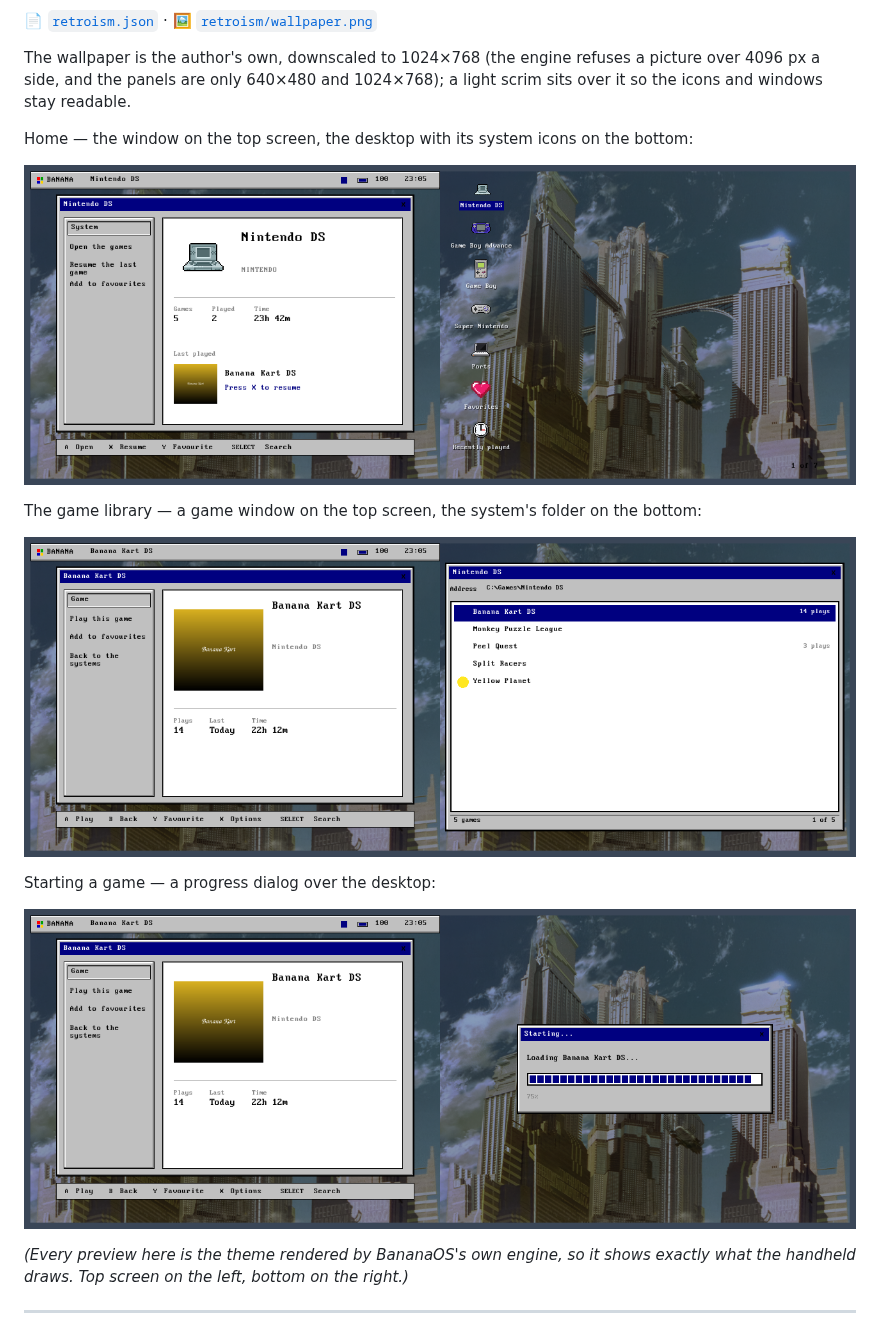
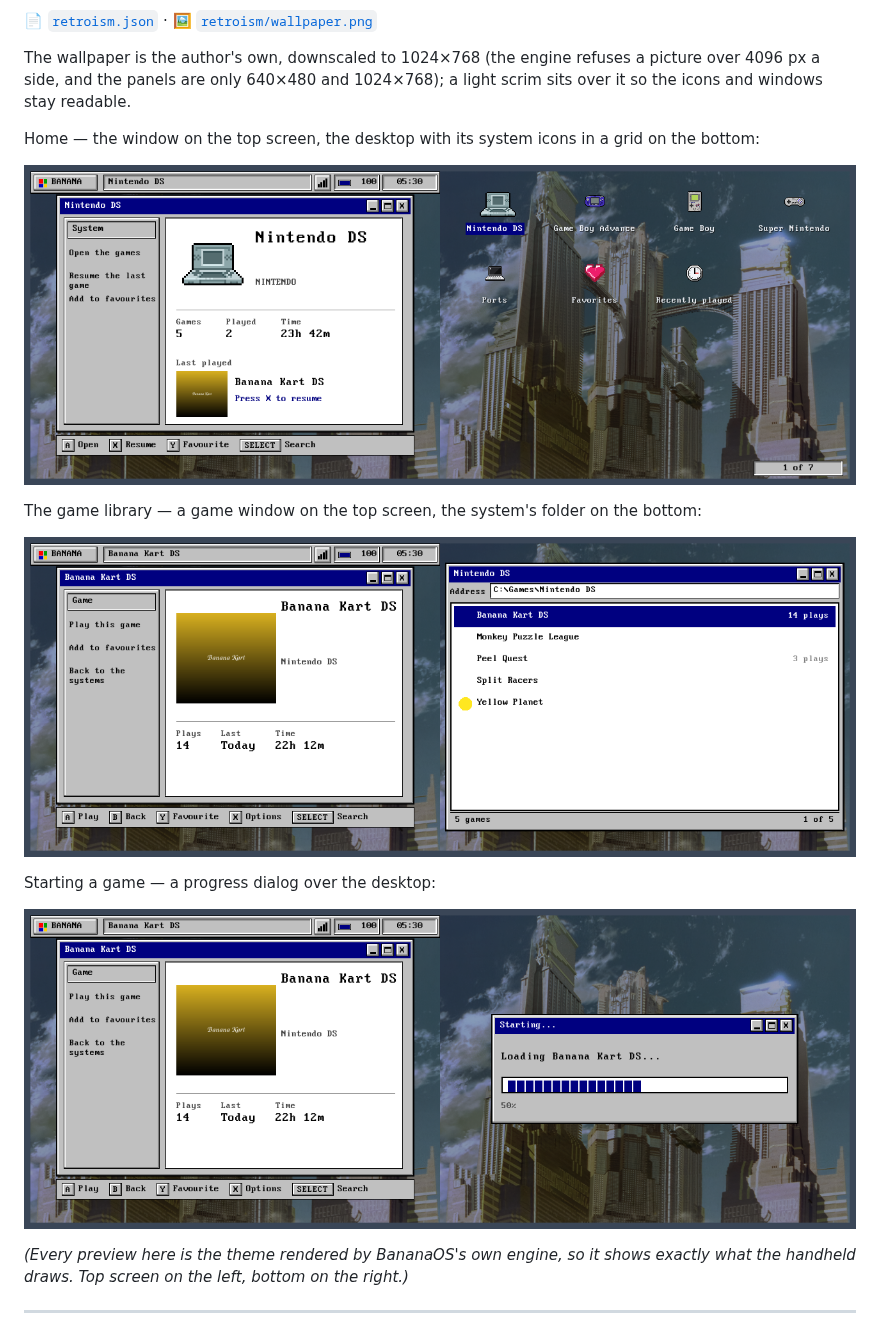
Before and after one commit to jesussaves-ai/banana-themes, a Markdown page: README.md, the part around the change. Rendered like a GitHub page; pictures changed too: preview/retroism-home.png, preview/retroism-launch.png, preview/retroism-library.png.

Commit message:
Retroism: desktop icons as a grid, bigger type, and the bevels back
The home screen's systems were a single column of 110x62 tiles; they are a four-column grid of 148x104 tiles
now, with 58px icons and larger labels.

Everything is about 25% bigger than it was: type 11-22 -> 14-28, and the boxes that hold it (the taskbar, the
window title bars, the status bars, the desktop tiles, the box art, the folder rows, the launch dialog) grew
with it.

Fixes the components. An element with "use" and its own "children" replaced the component's children, so every
"raised"/"sunken"/"client" cell drawn that way lost its bevel: the taskbar's Start chip, window cell, Wi-Fi,
battery and clock, the window's close box, the status bar's key chips, the address box and the game counter.
They are wrapped in a group now, so the bevel is kept.

The Settings screen draws its own look from the theme's colours, and its muted text (row labels and values,
eyebrows, counts, help, the group tiles' captions) was #808080 on #c0c0c0. muted is #404040 now, and the theme's
own captions use a new dim #404040 as well (the launch dialog's percentage was grey on grey too).

Adds the Windows 95 title-bar buttons - minimise, maximise and close, drawn for the look - to every window. The
Wi-Fi tray indicator was a flat navy square: it is four signal bars now, black when the network is up. The button
hints no longer run to the edge of the status bar (the library's last hint sat at x 590 of 599).

Previews regenerated.

```diff
--- a/README.md
+++ b/README.md
@@ -25,17 +25,17 @@ system. Everything but the wallpaper and the DOS VGA font is drawn from the file
 The wallpaper is the author's own, downscaled to 1024×768 (the engine refuses a picture over 4096 px a side, and
 the panels are only 640×480 and 1024×768); a light scrim sits over it so the icons and windows stay readable.
 
-Home — the window on the top screen, the desktop with its system icons on the bottom:
+Home — the window on the top screen, the desktop with its system icons in a grid on the bottom:
 
-![Retroism: home](preview/retroism-home.png?v=2)
+![Retroism: home](preview/retroism-home.png?v=6)
 
 The game library — a game window on the top screen, the system's folder on the bottom:
 
-![Retroism: library](preview/retroism-library.png?v=2)
+![Retroism: library](preview/retroism-library.png?v=6)
 
 Starting a game — a progress dialog over the desktop:
 
-![Retroism: launch](preview/retroism-launch.png?v=2)
+![Retroism: launch](preview/retroism-launch.png?v=6)
 
 *(Every preview here is the theme rendered by BananaOS's own engine, so it shows exactly what the handheld
 draws. Top screen on the left, bottom on the right.)*
```
Also changed, not shown: 1 other file.
